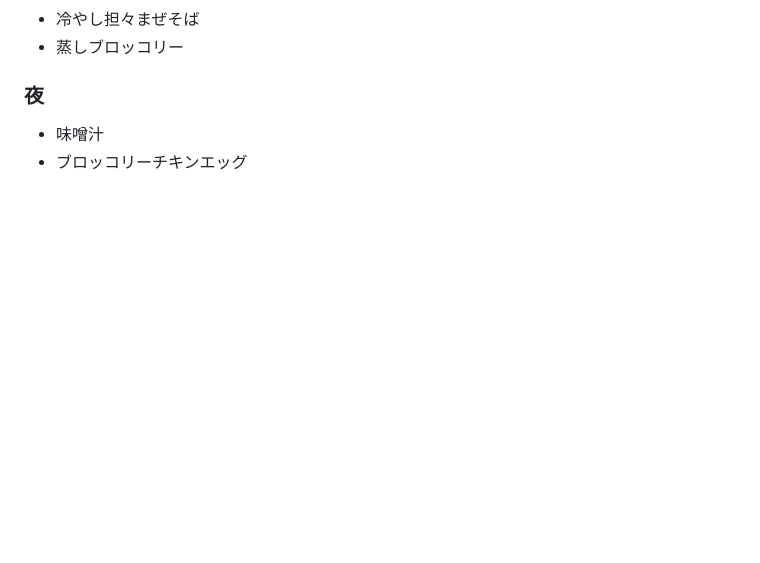
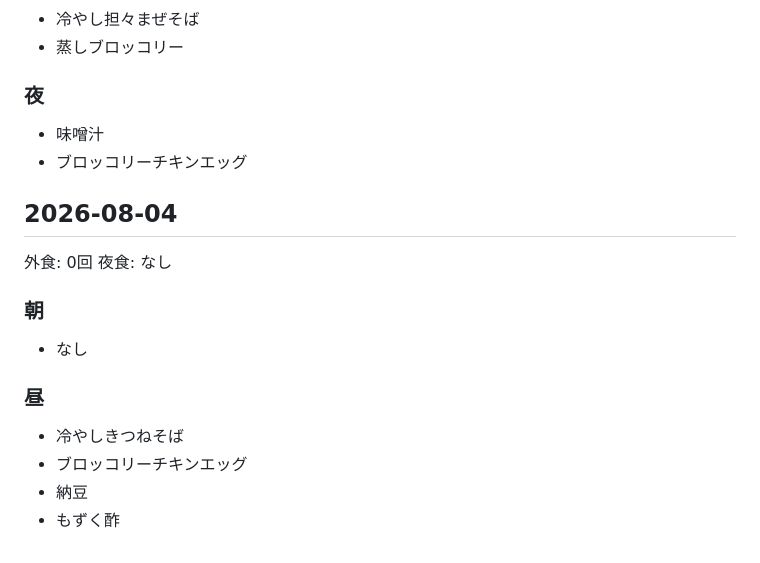
Before and after one commit to baker1129/health-project, a Markdown page: logs/lifestyle/meals.md, the part around the change. GitHub-like rendering; blank space fills up the shorter version.

Commit message:
Update 食事 for 2026-08-03 他1日

```diff
--- a/logs/lifestyle/meals.md
+++ b/logs/lifestyle/meals.md
@@ -1823,3 +1823,16 @@
 ### 夜
 - 味噌汁
 - ブロッコリーチキンエッグ
+
+## 2026-08-04
+外食: 0回
+夜食: なし
+
+### 朝
+- なし
+
+### 昼
+- 冷やしきつねそば
+- ブロッコリーチキンエッグ
+- 納豆
+- もずく酢
```
